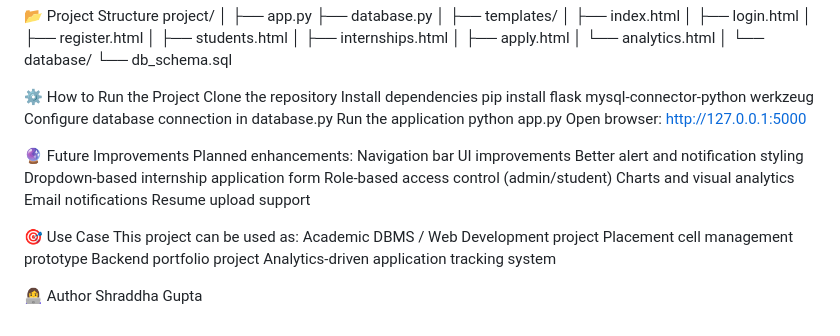
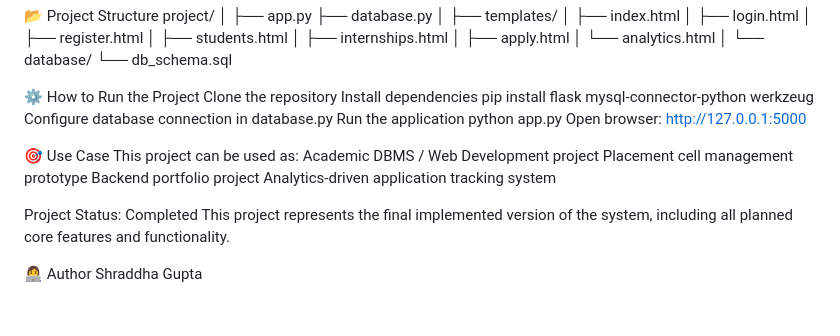
Before and after one commit to Shraddhagupta-tech/smart-internship-placement-system, a Markdown page: README.md, the part around the change. Drawn GitHub-style.

```diff
--- a/README.md
+++ b/README.md
@@ -129,15 +129,6 @@ python app.py
 Open browser:
 http://127.0.0.1:5000
 
-🔮 Future Improvements
-Planned enhancements:
-Navigation bar UI improvements
-Better alert and notification styling
-Dropdown-based internship application form
-Role-based access control (admin/student)
-Charts and visual analytics
-Email notifications
-Resume upload support
 
 🎯 Use Case
 This project can be used as:
@@ -146,5 +137,9 @@ Placement cell management prototype
 Backend portfolio project
 Analytics-driven application tracking system
 
+Project Status: Completed
+This project represents the final implemented version of the system,
+including all planned core features and functionality.
+
 👩‍💻 Author
 Shraddha Gupta
```
